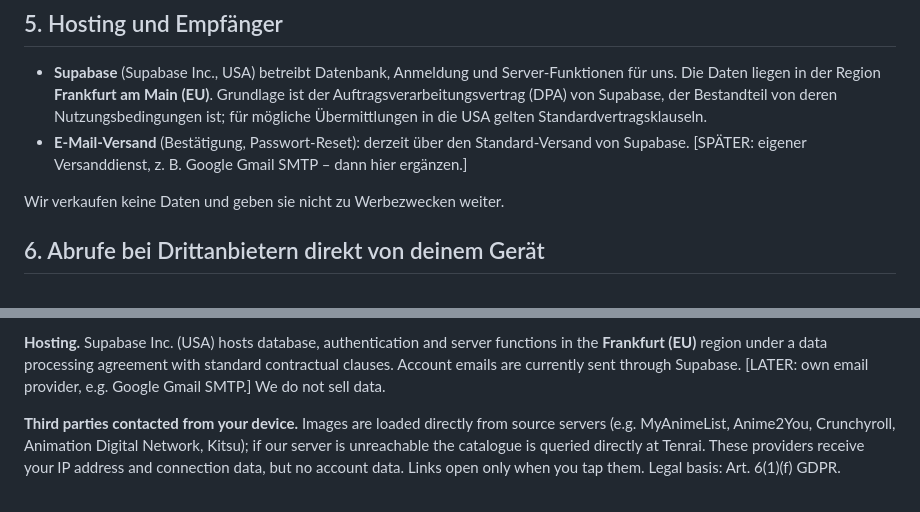
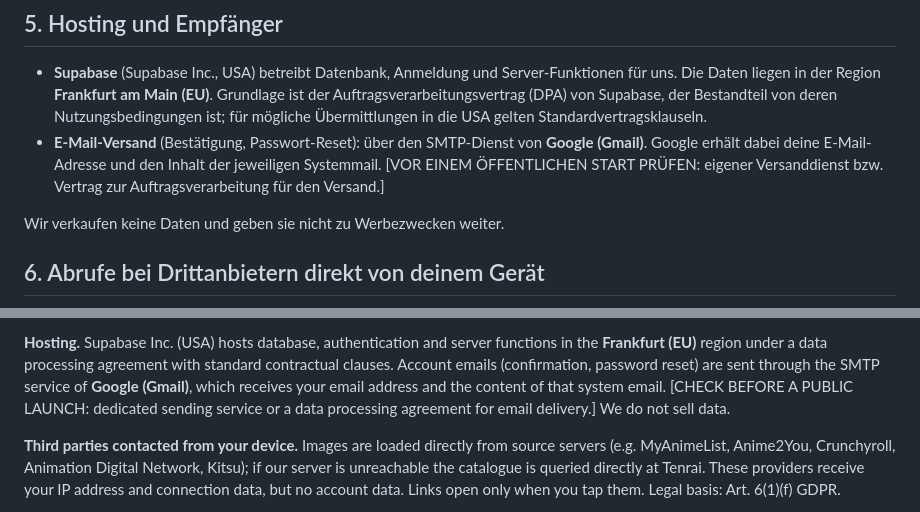
Before and after one commit to Tabtii/AniApp, a Markdown page: docs/PRIVACY.md, 2 parts joined by grey strips. Drawn GitHub-style.

Commit message:
Describe the Gmail SMTP email delivery in the privacy notice
Co-Authored-By: Claude Opus 5.5 <noreply@anthropic.com>
Claude-Session: https://claude.ai/code/session_01QVraBLkDro65JaHoppZ3Sp

```diff
--- a/docs/PRIVACY.md
+++ b/docs/PRIVACY.md
@@ -64,9 +64,10 @@ deinem Konto erhalten; die Einladung wird gelöscht.
   (EU)**. Grundlage ist der Auftragsverarbeitungsvertrag (DPA) von Supabase, der Bestandteil
   von deren Nutzungsbedingungen ist; für mögliche Übermittlungen in die USA gelten
   Standardvertragsklauseln.
-- **E-Mail-Versand** (Bestätigung, Passwort-Reset): derzeit über den
-  Standard-Versand von Supabase. [SPÄTER: eigener Versanddienst, z. B. Google
-  Gmail SMTP – dann hier ergänzen.]
+- **E-Mail-Versand** (Bestätigung, Passwort-Reset): über den SMTP-Dienst von
+  **Google (Gmail)**. Google erhält dabei deine E-Mail-Adresse und den Inhalt der
+  jeweiligen Systemmail. [VOR EINEM ÖFFENTLICHEN START PRÜFEN: eigener
+  Versanddienst bzw. Vertrag zur Auftragsverarbeitung für den Versand.]
 
 Wir verkaufen keine Daten und geben sie nicht zu Werbezwecken weiter.
 
@@ -144,8 +145,10 @@ the account after deletion, the invitation is deleted.
 
 **Hosting.** Supabase Inc. (USA) hosts database, authentication and server
 functions in the **Frankfurt (EU)** region under a data processing agreement with
-standard contractual clauses. Account emails are currently sent through Supabase.
-[LATER: own email provider, e.g. Google Gmail SMTP.] We do not sell data.
+standard contractual clauses. Account emails (confirmation, password reset) are sent through
+the SMTP service of **Google (Gmail)**, which receives your email address and the
+content of that system email. [CHECK BEFORE A PUBLIC LAUNCH: dedicated sending
+service or a data processing agreement for email delivery.] We do not sell data.
 
 **Third parties contacted from your device.** Images are loaded directly from
 source servers (e.g. MyAnimeList, Anime2You, Crunchyroll, Animation Digital
```
